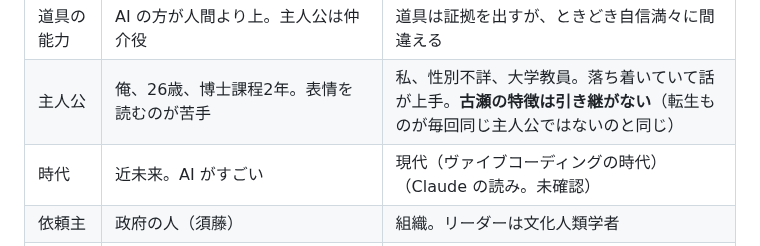
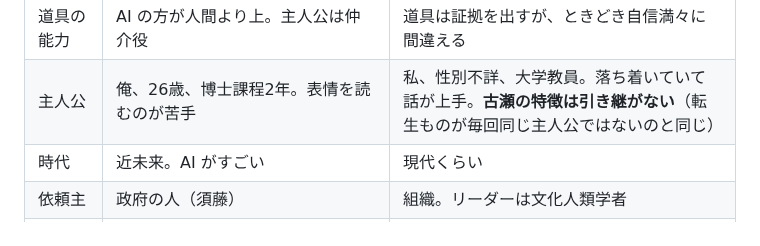
Before and after one commit to konumatakaki/hjartablod-ormsins, a Markdown page: docs/style.md, the part around the change. Drawn GitHub-style.

```diff
--- a/docs/style.md
+++ b/docs/style.md
@@ -41,7 +41,7 @@ Claude による言語化。**オーナーの癖（良くも悪くも）の記
 | 学ぶ方向 | 我々が学ばれる | 我々が学ぶ。後半は彼女に「教えられる」 |
 | 道具の能力 | AI の方が人間より上。主人公は仲介役 | 道具は証拠を出すが、ときどき自信満々に間違える |
 | 主人公 | 俺、26歳、博士課程2年。表情を読むのが苦手 | 私、性別不詳、大学教員。落ち着いていて話が上手。**古瀬の特徴は引き継がない**（転生ものが毎回同じ主人公ではないのと同じ） |
-| 時代 | 近未来。AI がすごい | 現代（ヴァイブコーディングの時代）（Claude の読み。未確認） |
+| 時代 | 近未来。AI がすごい | 現代くらい |
 | 依頼主 | 政府の人（須藤） | 組織。リーダーは文化人類学者 |
 | 共通点 | アクリル板、尋問室のような病室、MFCC、IPA、表情の解析、研究倫理への言及、ミラーリング | |
 
```
Also changed, not shown: docs/premises.md (+2 -0 lines), docs/tools.md (added, +43 -0 lines).
